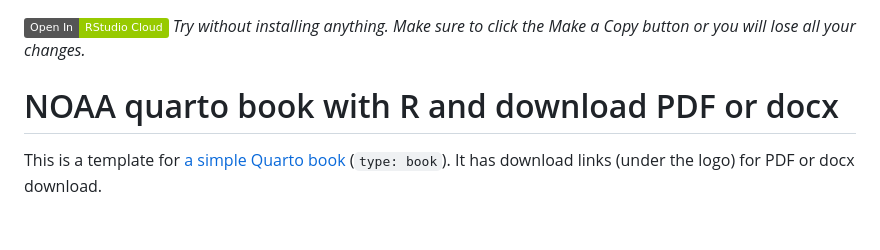
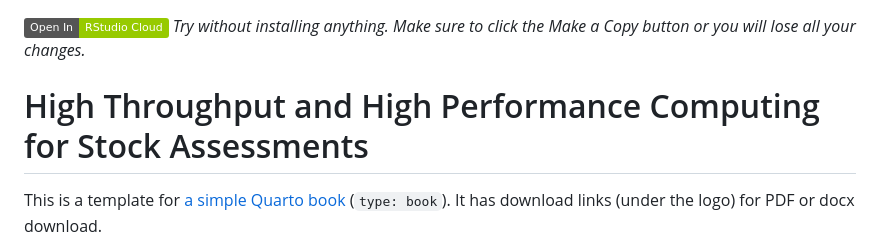
Before and after one commit to MOshima-PIFSC/NSASS-HTC-HPC-Computing, a Markdown page: README.md, the part around the change. GitHub-like rendering; badges without logos; blank space fills up the shorter version.

Commit message:
Test action

```diff
--- a/README.md
+++ b/README.md
@@ -1,6 +1,6 @@
 [![](https://img.shields.io/badge/Open%20In-RStudio%20Cloud-green)](https://rstudio.cloud/content/4838825) *Try without installing anything. Make sure to click the Make a Copy button or you will lose all your changes.*
 
-# NOAA quarto book with R and download PDF or docx
+# High Throughput and High Performance Computing for Stock Assessments
 
 This is a template for [a simple Quarto book](https://nmfs-opensci.github.io/NOAA-quarto-book/) (`type: book`). It has download links (under the logo) for PDF or docx download.
 
```
